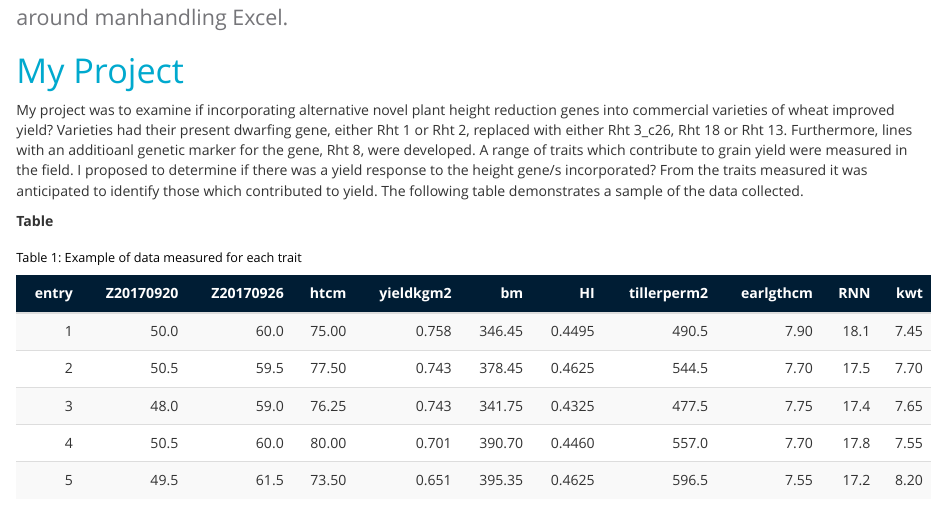
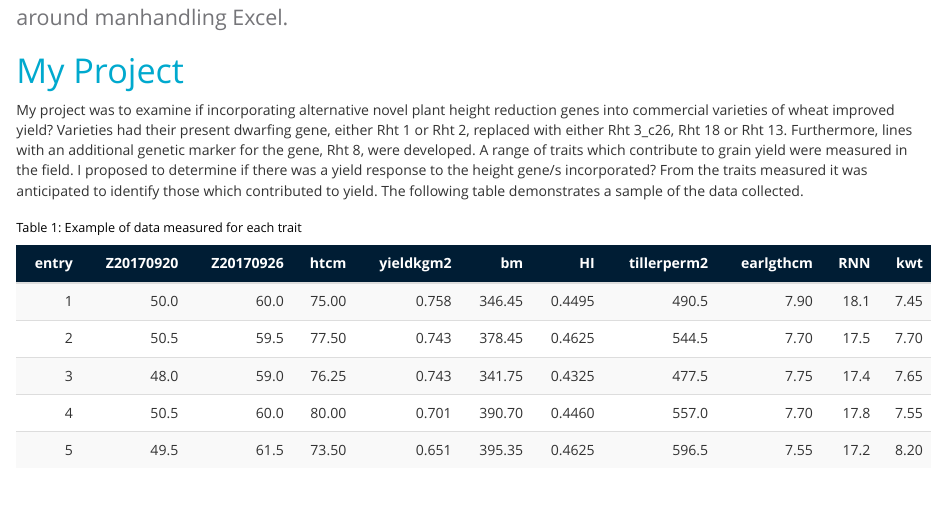
Before and after one commit to Torokina/brenton_project_summary, an R Markdown document (My_project/brenton_project.Rmd): the page in a window 1100 px wide, from 620 px down. The pictures show the output file My_project/brenton_project.html that the author committed with the source, opened offline.

Commit message:
final 20200527

````diff
--- a/My_project/brenton_project.Rmd
+++ b/My_project/brenton_project.Rmd
@@ -37,7 +37,7 @@ library(cowplot)
 
 # My Project
 
-My project was to examine if incorporating alternative novel plant height reduction genes into commercial varieties of wheat improved yield? Varieties had their present dwarfing gene, either Rht 1 or Rht 2, replaced with either Rht 3_c26, Rht 18 or Rht 13. Furthermore, lines with an additioanl genetic marker for the gene, Rht 8, were developed. A range of traits which contribute to grain yield were measured in the field. I proposed to determine if there was a yield response to the height gene/s incorporated? From the traits measured it was anticipated to identify those which contributed to yield. The following table demonstrates a sample of the data collected.
+My project was to examine if incorporating alternative novel plant height reduction genes into commercial varieties of wheat improved yield? Varieties had their present dwarfing gene, either Rht 1 or Rht 2, replaced with either Rht 3_c26, Rht 18 or Rht 13. Furthermore, lines with an additional genetic marker for the gene, Rht 8, were developed. A range of traits which contribute to grain yield were measured in the field. I proposed to determine if there was a yield response to the height gene/s incorporated? From the traits measured it was anticipated to identify those which contributed to yield. The following table demonstrates a sample of the data collected.
 
 ```{r read data}
 
@@ -58,7 +58,7 @@ beauties_raw <- beauties2017 %>%
 
 ```
 
-**Table**
+
 
 ```{r mytable, out.width='100%', echo = F}
 knitr::kable(head(beauties_summary, n = 5), format = "html", caption = "Example of data measured for each trait") %>%
````
Also changed, not shown: My_project/brenton_project.html.
